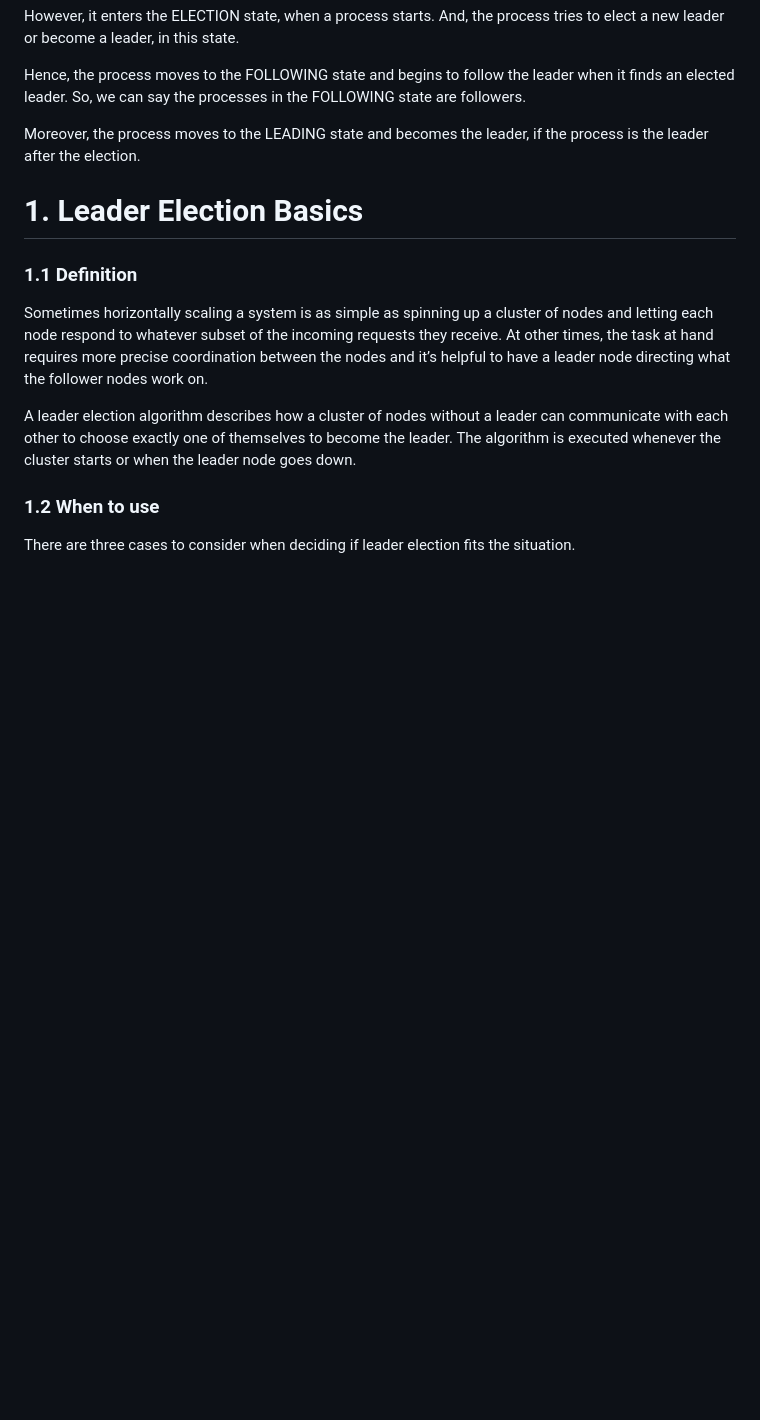
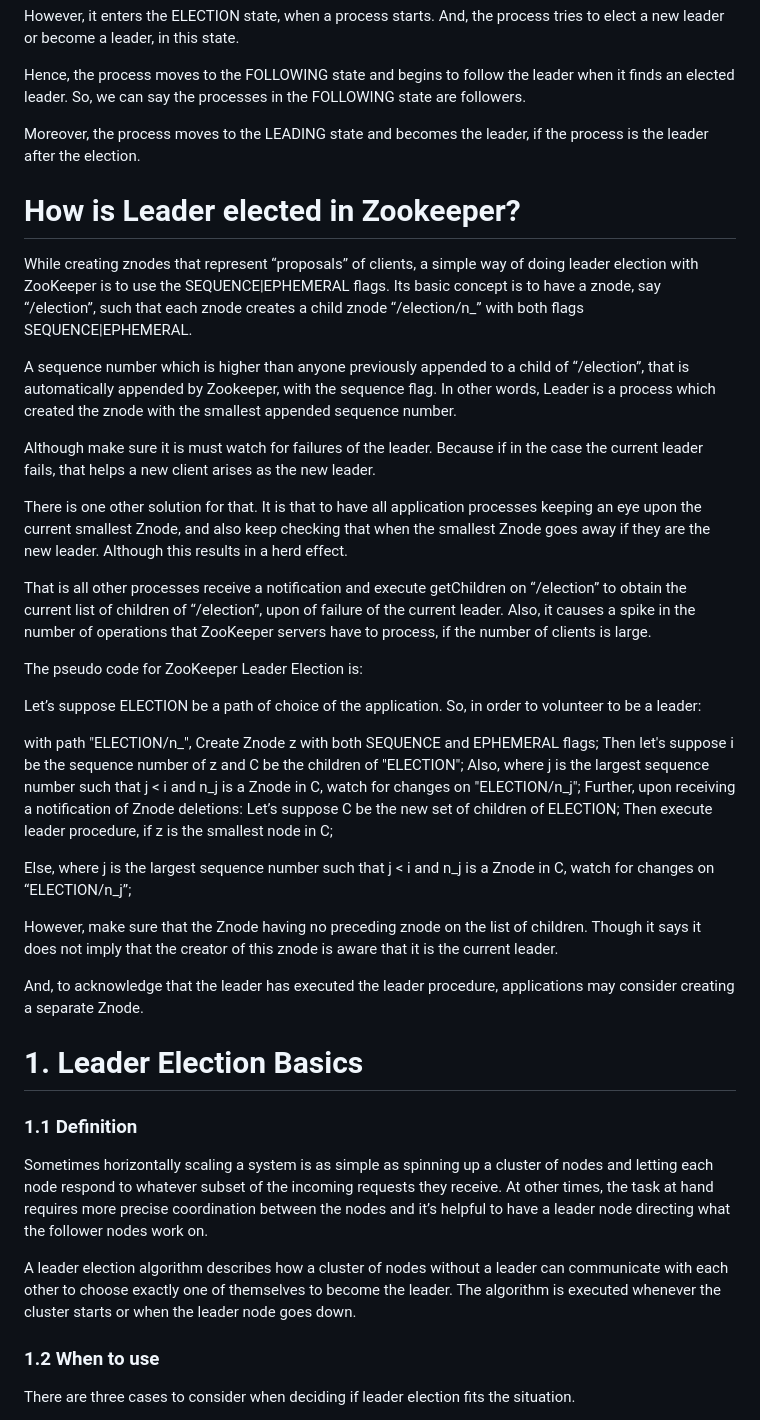
Before and after one commit to samirsahoo007/technologies, a Markdown page: zookeeper.md, the part around the change. Rendered like a GitHub page; blank space fills up the shorter version.

```diff
--- a/zookeeper.md
+++ b/zookeeper.md
@@ -33,6 +33,34 @@ However, it enters the ELECTION state, when a process starts. And, the process t
 Hence, the process moves to the FOLLOWING state and begins to follow the leader when it finds an elected leader. So, we can say the processes in the FOLLOWING state are followers.
 
 Moreover, the process moves to the LEADING state and becomes the leader, if the process is the leader after the election.
+
+# How is Leader elected in Zookeeper?
+While creating znodes that represent “proposals” of clients, a simple way of doing leader election with ZooKeeper is to use the SEQUENCE|EPHEMERAL flags. Its basic concept is to have a znode, say “/election”, such that each znode creates a child znode “/election/n_” with both flags SEQUENCE|EPHEMERAL.
+
+A sequence number which is higher than anyone previously appended to a child of “/election”, that is automatically appended by Zookeeper, with the sequence flag. In other words, Leader is a process which created the znode with the smallest appended sequence number.
+
+Although make sure it is must watch for failures of the leader. Because if in the case the current leader fails, that helps a new client arises as the new leader.
+
+There is one other solution for that. It is that to have all application processes keeping an eye upon the current smallest Znode, and also keep checking that when the smallest Znode goes away if they are the new leader.  Although this results in a herd effect.
+
+That is all other processes receive a notification and execute getChildren on “/election” to obtain the current list of children of “/election”, upon of failure of the current leader. Also, it causes a spike in the number of operations that ZooKeeper servers have to process, if the number of clients is large.
+
+The pseudo code for ZooKeeper Leader Election is:
+
+Let’s suppose ELECTION be a path of choice of the application. So, in order to volunteer to be a leader:
+
+with path "ELECTION/n_", Create Znode z  with both SEQUENCE and EPHEMERAL flags;
+Then let's suppose i be the sequence number of z and C be the children of "ELECTION";
+Also, where j is the largest sequence number such that j < i and n_j is a Znode in C, watch for changes on "ELECTION/n_j";
+Further, upon receiving a notification of Znode deletions:
+Let’s suppose C be the new set of children of ELECTION;
+Then execute leader procedure, if z is the smallest node in C;
+
+Else, where j is the largest sequence number such that j < i and n_j is a Znode in C, watch for changes on “ELECTION/n_j”;
+
+However, make sure that the Znode having no preceding znode on the list of children. Though it says it does not imply that the creator of this znode is aware that it is the current leader.
+
+And, to acknowledge that the leader has executed the leader procedure, applications may consider creating a separate Znode.
 
 # 1. Leader Election Basics
 ### 1.1 Definition
```
